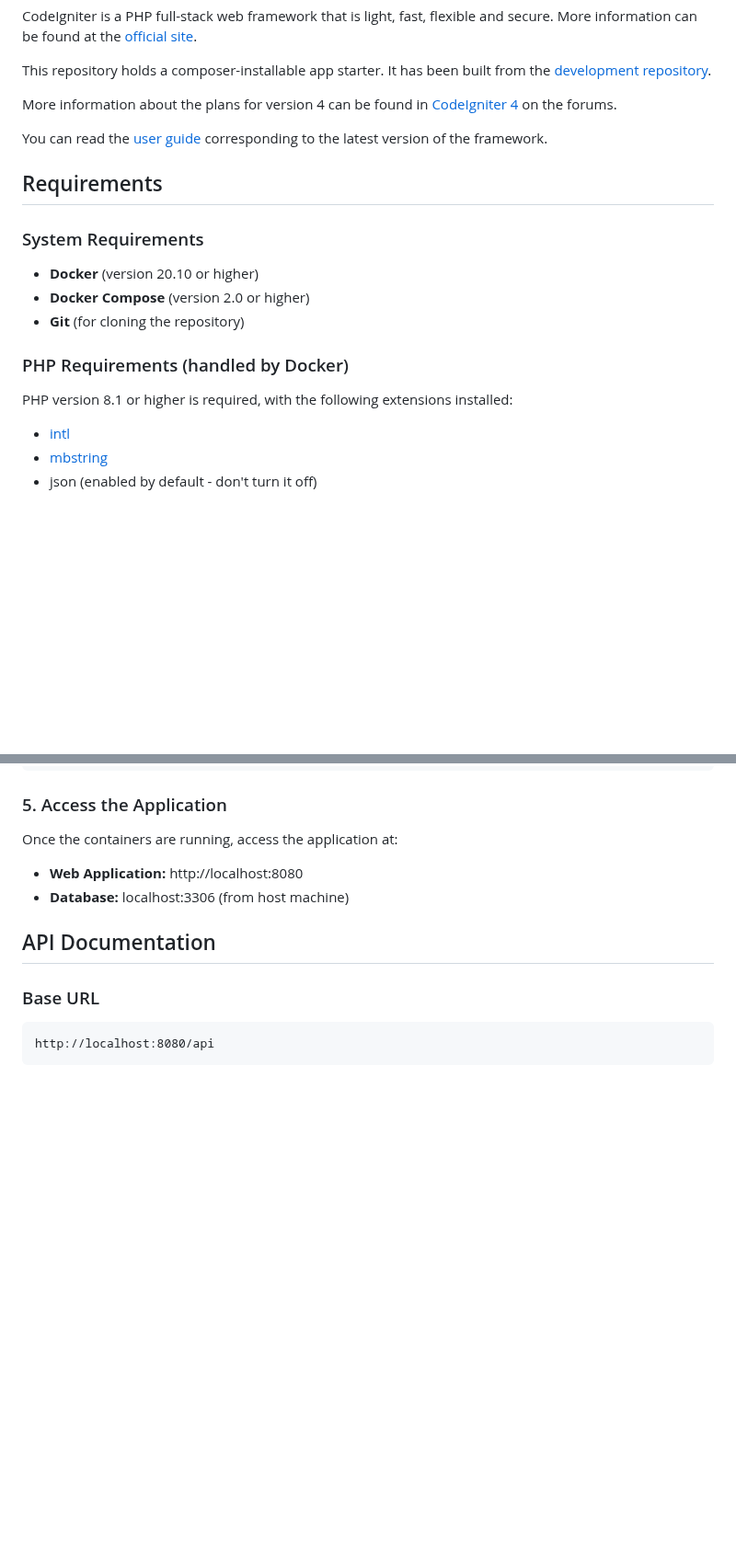
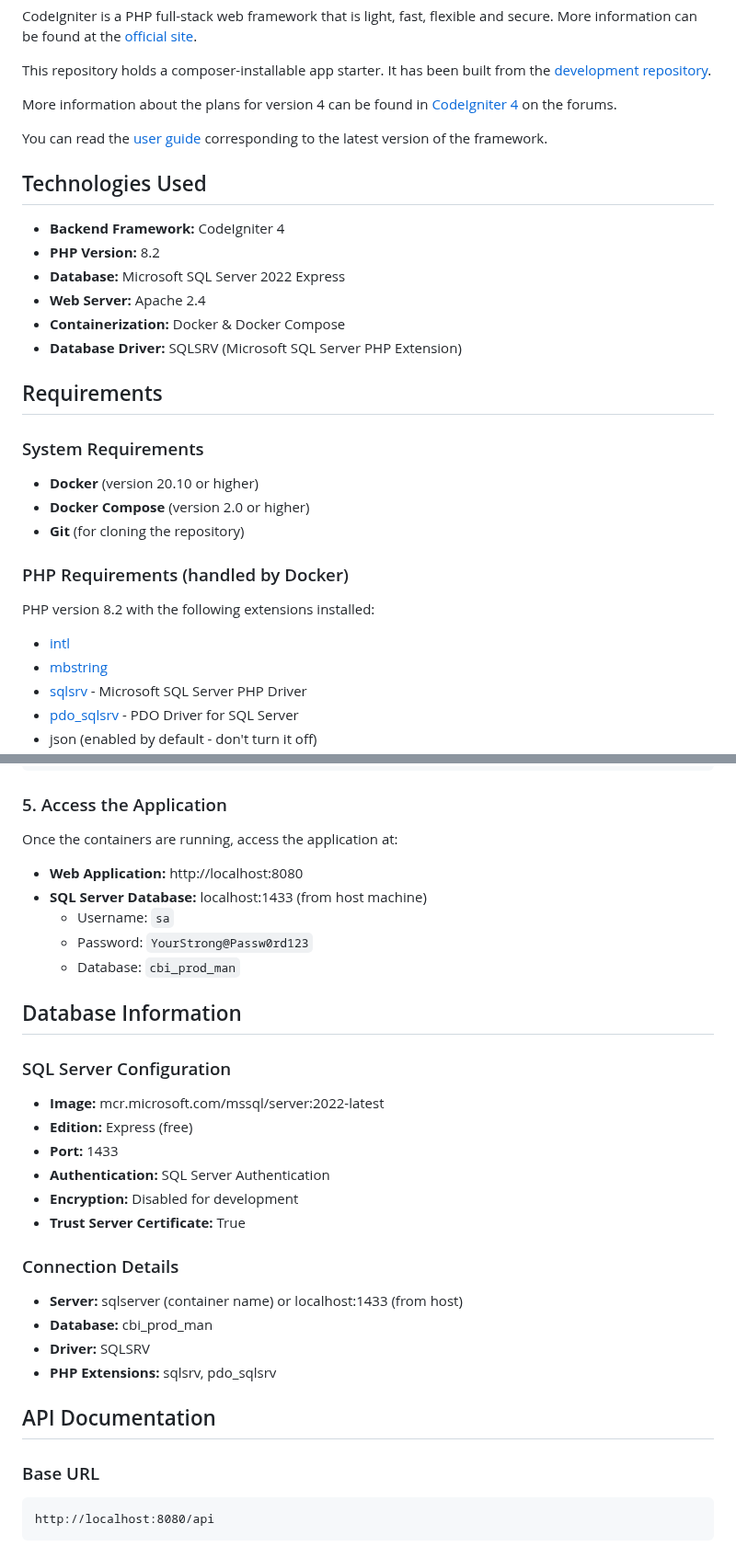
Before and after one commit to indraahmadfirdaus/cbi-prod-man, a Markdown page: README.md, 2 parts joined by grey strips. Shown at 92% size. GitHub-like rendering; blank space fills up the shorter version.

```diff
--- a/README.md
+++ b/README.md
@@ -16,6 +16,15 @@ More information about the plans for version 4 can be found in [CodeIgniter 4](h
 You can read the [user guide](https://codeigniter.com/user_guide/)
 corresponding to the latest version of the framework.
 
+## Technologies Used
+
+- **Backend Framework:** CodeIgniter 4
+- **PHP Version:** 8.2
+- **Database:** Microsoft SQL Server 2022 Express
+- **Web Server:** Apache 2.4
+- **Containerization:** Docker & Docker Compose
+- **Database Driver:** SQLSRV (Microsoft SQL Server PHP Extension)
+
 ## Requirements
 
 ### System Requirements
@@ -24,8 +33,10 @@ corresponding to the latest version of the framework.
 - **Git** (for cloning the repository)
 
 ### PHP Requirements (handled by Docker)
-PHP version 8.1 or higher is required, with the following extensions installed:
+PHP version 8.2 with the following extensions installed:
 
 - [intl](http://php.net/manual/en/intl.requirements.php)
 - [mbstring](http://php.net/manual/en/mbstring.installation.php)
+- [sqlsrv](https://docs.microsoft.com/en-us/sql/connect/php/microsoft-php-driver-for-sql-server) - Microsoft SQL Server PHP Driver
+- [pdo_sqlsrv](https://docs.microsoft.com/en-us/sql/connect/php/pdo-sqlsrv-driver-reference) - PDO Driver for SQL Server
 - json (enabled by default - don't turn it off)
@@ -119,7 +133,26 @@ docker-compose logs -f
 ### 5. Access the Application
 Once the containers are running, access the application at:
 - **Web Application:** http://localhost:8080
-- **Database:** localhost:3306 (from host machine)
+- **SQL Server Database:** localhost:1433 (from host machine)
+  - Username: `sa`
+  - Password: `YourStrong@Passw0rd123`
+  - Database: `cbi_prod_man`
+
+## Database Information
+
+### SQL Server Configuration
+- **Image:** mcr.microsoft.com/mssql/server:2022-latest
+- **Edition:** Express (free)
+- **Port:** 1433
+- **Authentication:** SQL Server Authentication
+- **Encryption:** Disabled for development
+- **Trust Server Certificate:** True
+
+### Connection Details
+- **Server:** sqlserver (container name) or localhost:1433 (from host)
+- **Database:** cbi_prod_man
+- **Driver:** SQLSRV
+- **PHP Extensions:** sqlsrv, pdo_sqlsrv
 
 ## API Documentation
 
```
Also changed, not shown: other parts of README.md (+78 -25 lines).
